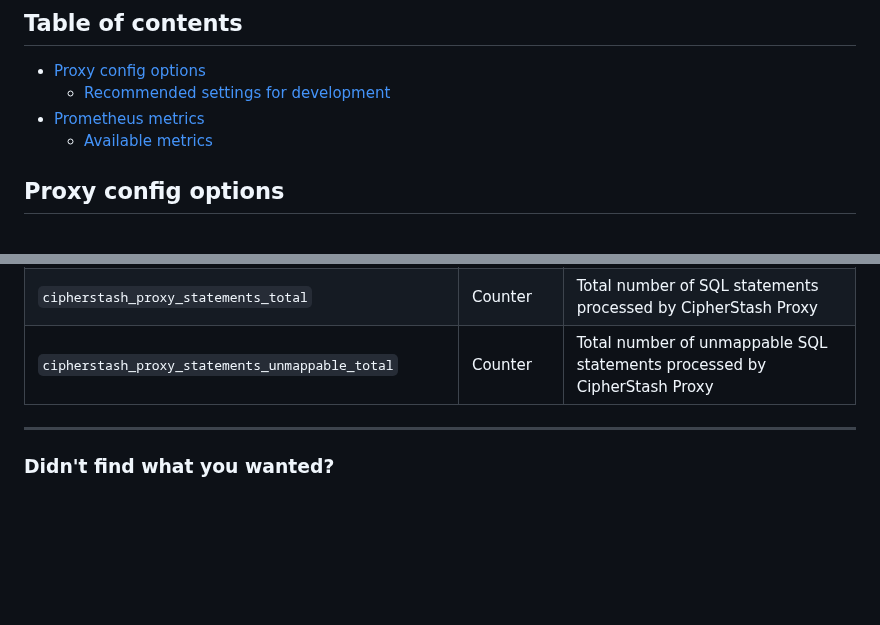
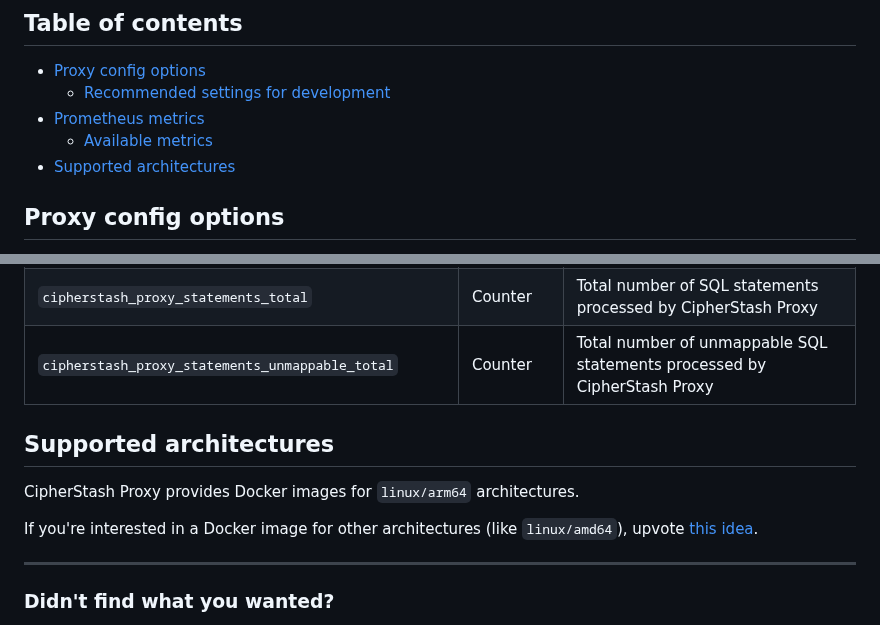
Before and after one commit to cipherstash/proxy, a Markdown page: docs/reference.md, 2 parts joined by grey strips. GitHub-like rendering; blank space fills up the shorter version.

Commit message:
Docs: Add link to supported architectures discussion
Signed-off-by: Kate Andrews <keandrews@gmail.com>

```diff
--- a/docs/reference.md
+++ b/docs/reference.md
@@ -8,6 +8,7 @@ This page contains reference documentation for configuring CipherStash Proxy and
   - [Recommended settings for development](#recommended-settings-for-development)
 - [Prometheus metrics](#prometheus-metrics)
   - [Available metrics](#available-metrics)
+- [Supported architectures](#supported-architectures)
 
 
 ## Proxy config options
@@ -266,6 +267,14 @@ If the proxy is running on a host other than localhost, access on that host.
 | `cipherstash_proxy_statements_total`                  | Counter   | Total number of SQL statements processed by CipherStash Proxy               |
 | `cipherstash_proxy_statements_unmappable_total`       | Counter   | Total number of unmappable SQL statements processed by CipherStash Proxy    |
 
+## Supported architectures
+
+CipherStash Proxy provides Docker images for `linux/arm64` architectures.
+
+If you're interested in a Docker image for other architectures (like `linux/amd64`), upvote [this idea](https://github.com/cipherstash/proxy/discussions/214).
+
+
+
 ---
 
 ### Didn't find what you wanted?
```
